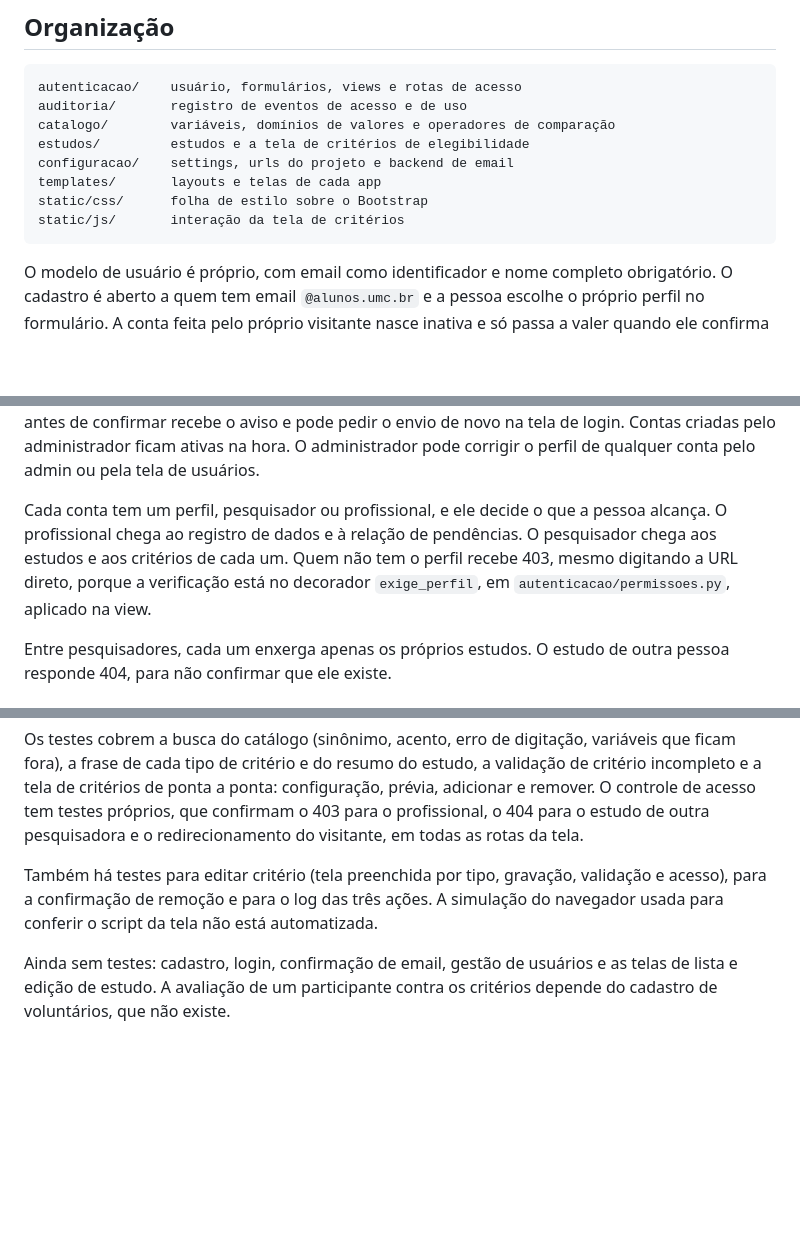
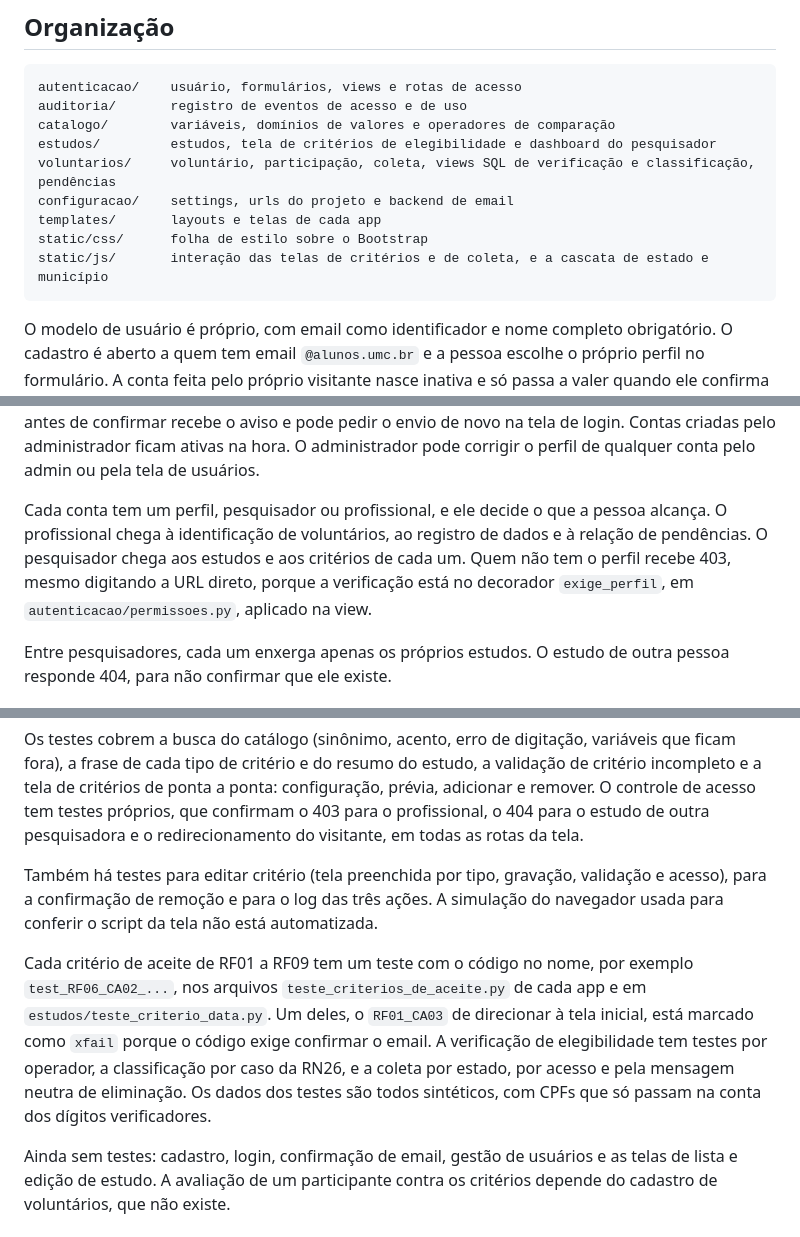
Before and after one commit to BrunoAssis-source/PFC, a Markdown page: README.md, 3 parts joined by grey strips. Rendered like a GitHub page; blank space fills up the shorter version.

````diff
--- a/README.md
+++ b/README.md
@@ -178,16 +190,17 @@ Quando o envio falha, o Django registra o erro no log e ainda assim mostra a tel
 autenticacao/    usuário, formulários, views e rotas de acesso
 auditoria/       registro de eventos de acesso e de uso
 catalogo/        variáveis, domínios de valores e operadores de comparação
-estudos/         estudos e a tela de critérios de elegibilidade
+estudos/         estudos, tela de critérios de elegibilidade e dashboard do pesquisador
+voluntarios/     voluntário, participação, coleta, views SQL de verificação e classificação, pendências
 configuracao/    settings, urls do projeto e backend de email
 templates/       layouts e telas de cada app
 static/css/      folha de estilo sobre o Bootstrap
-static/js/       interação da tela de critérios
+static/js/       interação das telas de critérios e de coleta, e a cascata de estado e município
 ```
 
 O modelo de usuário é próprio, com email como identificador e nome completo obrigatório. O cadastro é aberto a quem tem email `@alunos.umc.br` e a pessoa escolhe o próprio perfil no formulário. A conta feita pelo próprio visitante nasce inativa e só passa a valer quando ele confirma o email, pelo link ou pelo código de 8 caracteres que a mensagem traz. O código vale 30 minutos e o link 3 dias. Cada envio gera os dois de novo e cancela os anteriores. A tabela `ConfirmacaoEmail` guarda só o hash de cada um, com o horário do envio e as contagens do limitador: 60 segundos entre pedidos, no máximo 5 envios por hora e 5 tentativas erradas por código, depois das quais é preciso pedir outro. O Brevo reescreve os links do email para medir cliques e não há opção por mensagem para desligar isso, por isso o código existe como segundo caminho. Quem tenta entrar antes de confirmar recebe o aviso e pode pedir o envio de novo na tela de login. Contas criadas pelo administrador ficam ativas na hora. O administrador pode corrigir o perfil de qualquer conta pelo admin ou pela tela de usuários.
 
-Cada conta tem um perfil, pesquisador ou profissional, e ele decide o que a pessoa alcança. O profissional chega ao registro de dados e à relação de pendências. O pesquisador chega aos estudos e aos critérios de cada um. Quem não tem o perfil recebe 403, mesmo digitando a URL direto, porque a verificação está no decorador `exige_perfil`, em `autenticacao/permissoes.py`, aplicado na view.
+Cada conta tem um perfil, pesquisador ou profissional, e ele decide o que a pessoa alcança. O profissional chega à identificação de voluntários, ao registro de dados e à relação de pendências. O pesquisador chega aos estudos e aos critérios de cada um. Quem não tem o perfil recebe 403, mesmo digitando a URL direto, porque a verificação está no decorador `exige_perfil`, em `autenticacao/permissoes.py`, aplicado na view.
 
 Entre pesquisadores, cada um enxerga apenas os próprios estudos. O estudo de outra pessoa responde 404, para não confirmar que ele existe.
 
@@ -205,4 +218,6 @@ Os testes cobrem a busca do catálogo (sinônimo, acento, erro de digitação, v
 
 Também há testes para editar critério (tela preenchida por tipo, gravação, validação e acesso), para a confirmação de remoção e para o log das três ações. A simulação do navegador usada para conferir o script da tela não está automatizada.
 
+Cada critério de aceite de RF01 a RF09 tem um teste com o código no nome, por exemplo `test_RF06_CA02_...`, nos arquivos `teste_criterios_de_aceite.py` de cada app e em `estudos/teste_criterio_data.py`. Um deles, o `RF01_CA03` de direcionar à tela inicial, está marcado como `xfail` porque o código exige confirmar o email. A verificação de elegibilidade tem testes por operador, a classificação por caso da RN26, e a coleta por estado, por acesso e pela mensagem neutra de eliminação. Os dados dos testes são todos sintéticos, com CPFs que só passam na conta dos dígitos verificadores.
+
 Ainda sem testes: cadastro, login, confirmação de email, gestão de usuários e as telas de lista e edição de estudo. A avaliação de um participante contra os critérios depende do cadastro de voluntários, que não existe.
````
Also changed, not shown: other parts of README.md (+16 -4 lines).
